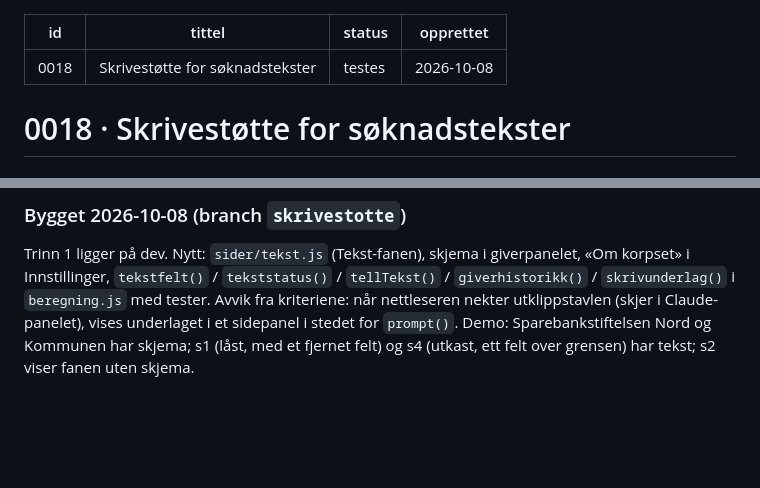
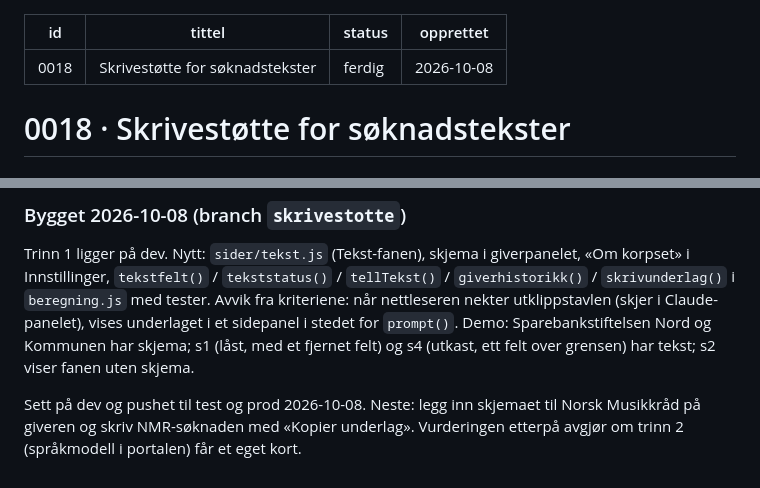
Before and after one commit to bbeitnes/Soknadsportal, a Markdown page: .kanban/5-ferdig/0018-skrivestoette-for-soeknadstekster.md, 2 parts joined by grey strips. Drawn GitHub-style; blank space fills up the shorter version.

Commit message:
Kort 0018 er sett på dev og ferdig
Co-Authored-By: Claude Fable 5.1 <noreply@anthropic.com>

```diff
--- a/.kanban/4-testes/0018-skrivestoette-for-soeknadstekster.md
+++ b/.kanban/5-ferdig/0018-skrivestoette-for-soeknadstekster.md
@@ -1,7 +1,7 @@
 ---
 id: 0018
 tittel: Skrivestøtte for søknadstekster
-status: testes
+status: ferdig
 opprettet: 2026-10-08
 ---
 
@@ -199,3 +199,7 @@ i `beregning.js` med tester. Avvik fra kriteriene: når nettleseren nekter utkli
 Claude-panelet), vises underlaget i et sidepanel i stedet for `prompt()`. Demo: Sparebankstiftelsen
 Nord og Kommunen har skjema; s1 (låst, med et fjernet felt) og s4 (utkast, ett felt over grensen)
 har tekst; s2 viser fanen uten skjema.
+
+Sett på dev og pushet til test og prod 2026-10-08. Neste: legg inn skjemaet til Norsk Musikkråd på
+giveren og skriv NMR-søknaden med «Kopier underlag». Vurderingen etterpå avgjør om trinn 2 (språkmodell
+i portalen) får et eget kort.
```
